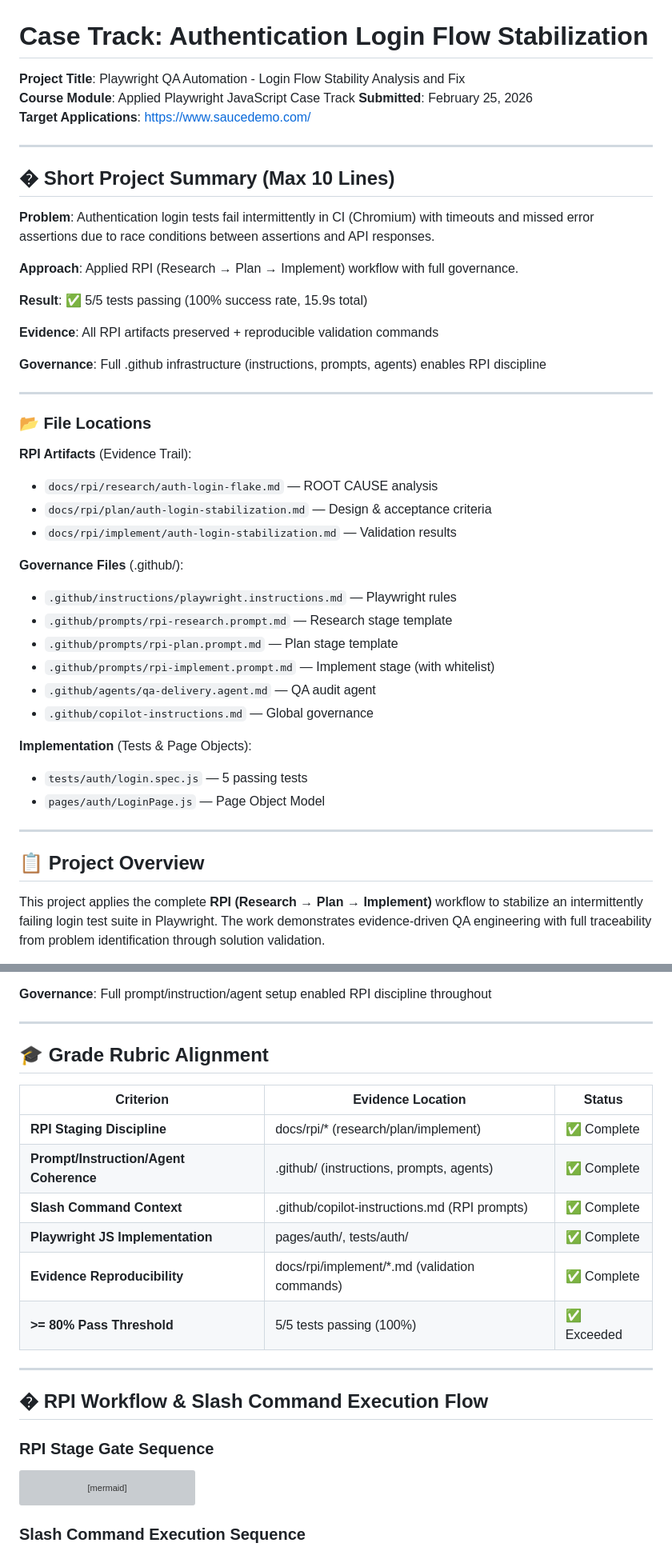
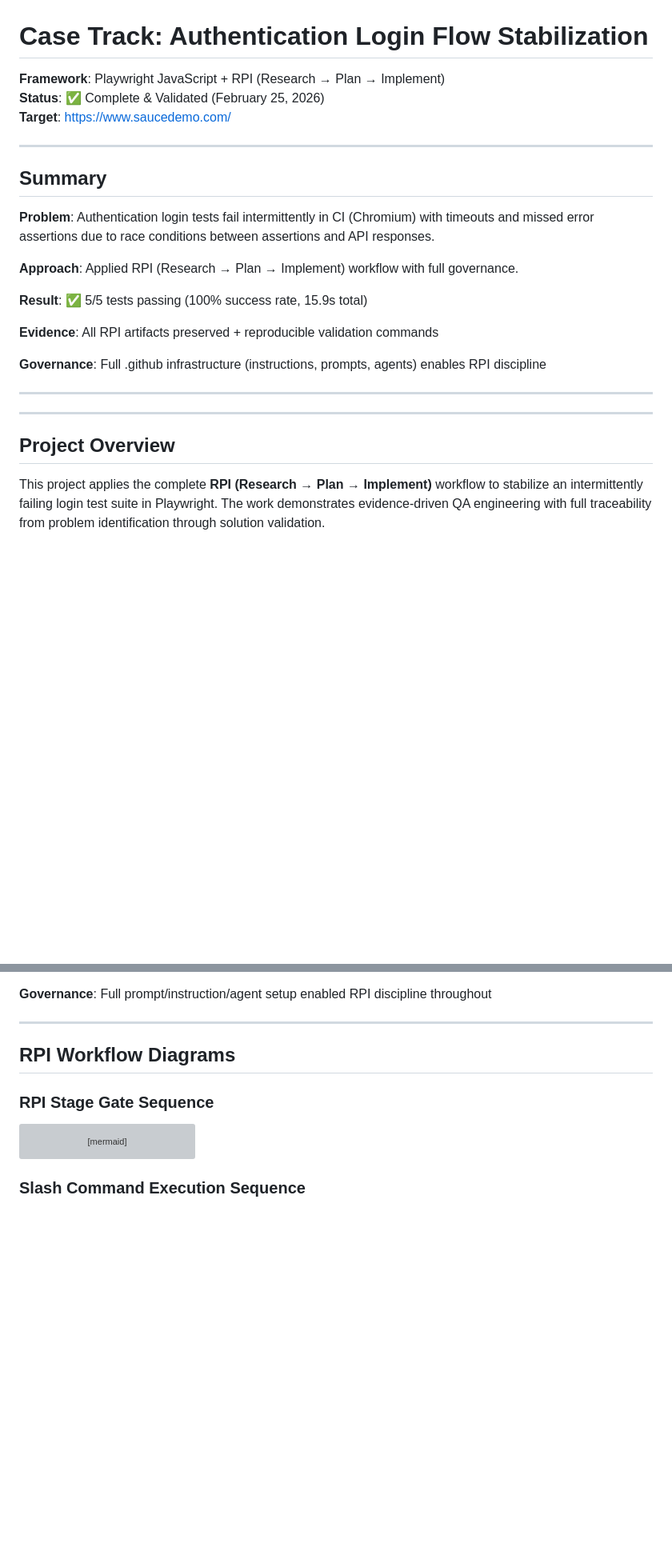
Before and after one commit to carlosmegaOE/projects2026, a Markdown page: README.md, 2 parts joined by grey strips. Shown at 80% size. Drawn GitHub-style; blank space fills up the shorter version; grey boxes are pictures that could not be loaded.

````diff
--- a/README.md
+++ b/README.md
@@ -1,13 +1,12 @@
 # Case Track: Authentication Login Flow Stabilization
 
-**Project Title**: Playwright QA Automation - Login Flow Stability Analysis and Fix
-**Course Module**: Applied Playwright JavaScript Case Track
-**Submitted**: February 25, 2026
-**Target Applications**: https://www.saucedemo.com/
+**Framework**: Playwright JavaScript + RPI (Research → Plan → Implement)
+**Status**: ✅ Complete & Validated (February 25, 2026)
+**Target**: https://www.saucedemo.com/
 
 ---
 
-## � Short Project Summary (Max 10 Lines)
+## Summary
 
 **Problem**: Authentication login tests fail intermittently in CI (Chromium) with timeouts and missed error assertions due to race conditions between assertions and API responses.
 
@@ -21,28 +20,9 @@
 
 ---
 
-### 📂 File Locations
-
-**RPI Artifacts** (Evidence Trail):
-- `docs/rpi/research/auth-login-flake.md` — ROOT CAUSE analysis
-- `docs/rpi/plan/auth-login-stabilization.md` — Design & acceptance criteria
-- `docs/rpi/implement/auth-login-stabilization.md` — Validation results
-
-**Governance Files** (.github/):
-- `.github/instructions/playwright.instructions.md` — Playwright rules
-- `.github/prompts/rpi-research.prompt.md` — Research stage template
-- `.github/prompts/rpi-plan.prompt.md` — Plan stage template
-- `.github/prompts/rpi-implement.prompt.md` — Implement stage (with whitelist)
-- `.github/agents/qa-delivery.agent.md` — QA audit agent
-- `.github/copilot-instructions.md` — Global governance
-
-**Implementation** (Tests & Page Objects):
-- `tests/auth/login.spec.js` — 5 passing tests
-- `pages/auth/LoginPage.js` — Page Object Model
-
 ---
 
-## 📋 Project Overview
+## Project Overview
 
 This project applies the complete **RPI (Research → Plan → Implement)** workflow to stabilize an intermittently failing login test suite in Playwright. The work demonstrates evidence-driven QA engineering with full traceability from problem identification through solution validation.
 
@@ -396,20 +359,9 @@ Body:
 
 ---
 
-## 🎓 Grade Rubric Alignment
 
-| Criterion | Evidence Location | Status |
-|-----------|------------------|--------|
-| **RPI Staging Discipline** | docs/rpi/* (research/plan/implement) | ✅ Complete |
-| **Prompt/Instruction/Agent Coherence** | .github/ (instructions, prompts, agents) | ✅ Complete |
-| **Slash Command Context** | .github/copilot-instructions.md (RPI prompts) | ✅ Complete |
-| **Playwright JS Implementation** | pages/auth/, tests/auth/ | ✅ Complete |
-| **Evidence Reproducibility** | docs/rpi/implement/*.md (validation commands) | ✅ Complete |
-| **>= 80% Pass Threshold** | 5/5 tests passing (100%) | ✅ Exceeded |
 
----
-
-## � RPI Workflow & Slash Command Execution Flow
+## RPI Workflow Diagrams
 
 ### RPI Stage Gate Sequence
 ```mermaid
````
Also changed, not shown: other parts of README.md (+39 -57 lines).
